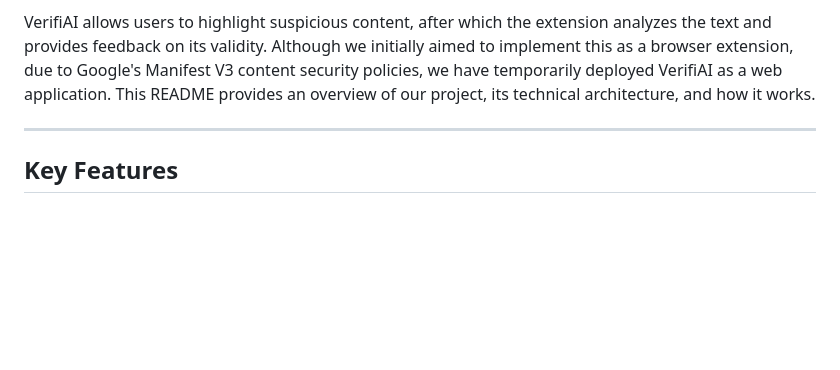
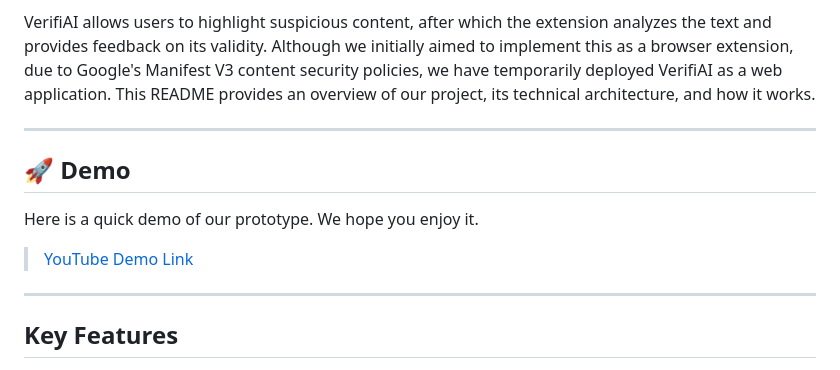
Before and after one commit to SiawXuan15/DLW, a Markdown page: README.md, the part around the change. GitHub-like rendering; blank space fills up the shorter version.

```diff
--- a/README.md
+++ b/README.md
@@ -5,6 +5,12 @@
 In an era where artificial intelligence (AI) is rapidly advancing and social media usage continues to grow, the public's exposure to fake news—whether AI-generated or otherwise—has significantly increased. Unfortunately, many people do not fact-check the information they encounter online due to the inconvenience of doing so. To address this issue, our team has developed **VerifiAI**, a browser extension designed to help users identify and verify potentially fake news directly within their browser.
 
 VerifiAI allows users to highlight suspicious content, after which the extension analyzes the text and provides feedback on its validity. Although we initially aimed to implement this as a browser extension, due to Google's Manifest V3 content security policies, we have temporarily deployed VerifiAI as a web application. This README provides an overview of our project, its technical architecture, and how it works.
+
+---
+
+## 🚀 Demo
+Here is a quick demo of our prototype. We hope you enjoy it.
+> [YouTube Demo Link](https://www.youtube.com/watch?v=_gxqbRr5w40)
 
 ---
 
```
